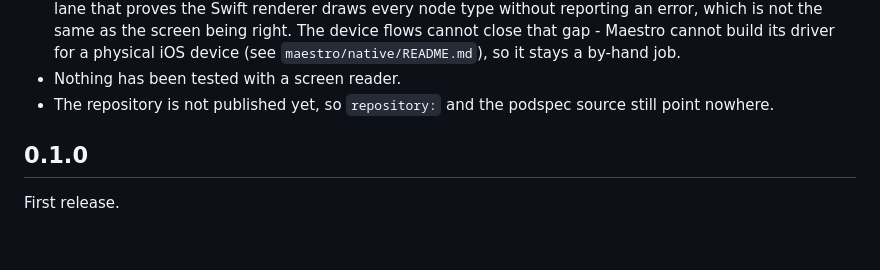
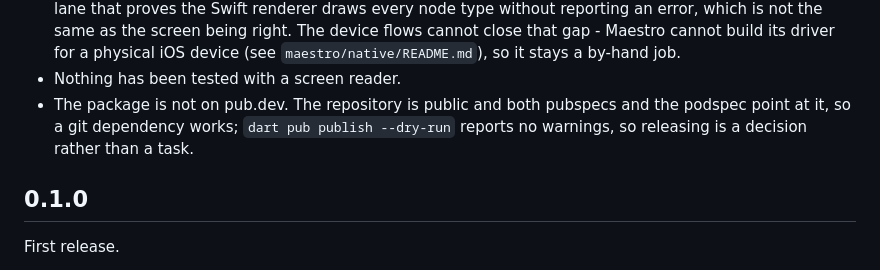
Before and after one commit to tomavelev/dart_not_native, a Markdown page: packages/native_bridge/CHANGELOG.md, the part around the change. Rendered like a GitHub page; blank space fills up the shorter version.

```diff
--- a/packages/native_bridge/CHANGELOG.md
+++ b/packages/native_bridge/CHANGELOG.md
@@ -208,8 +208,10 @@ a device in the room.
   Maestro cannot build its driver for a physical iOS device (see
   `maestro/native/README.md`), so it stays a by-hand job.
 - Nothing has been tested with a screen reader.
-- The repository is not published yet, so `repository:` and the podspec source
-  still point nowhere.
+- The package is not on pub.dev. The repository is public and both pubspecs
+  and the podspec point at it, so a git dependency works; `dart pub publish
+  --dry-run` reports no warnings, so releasing is a decision rather than a
+  task.
 
 ## 0.1.0
 
```
Also changed, not shown: README.md (+2 -2 lines), TODO.md (+11 -8 lines).
